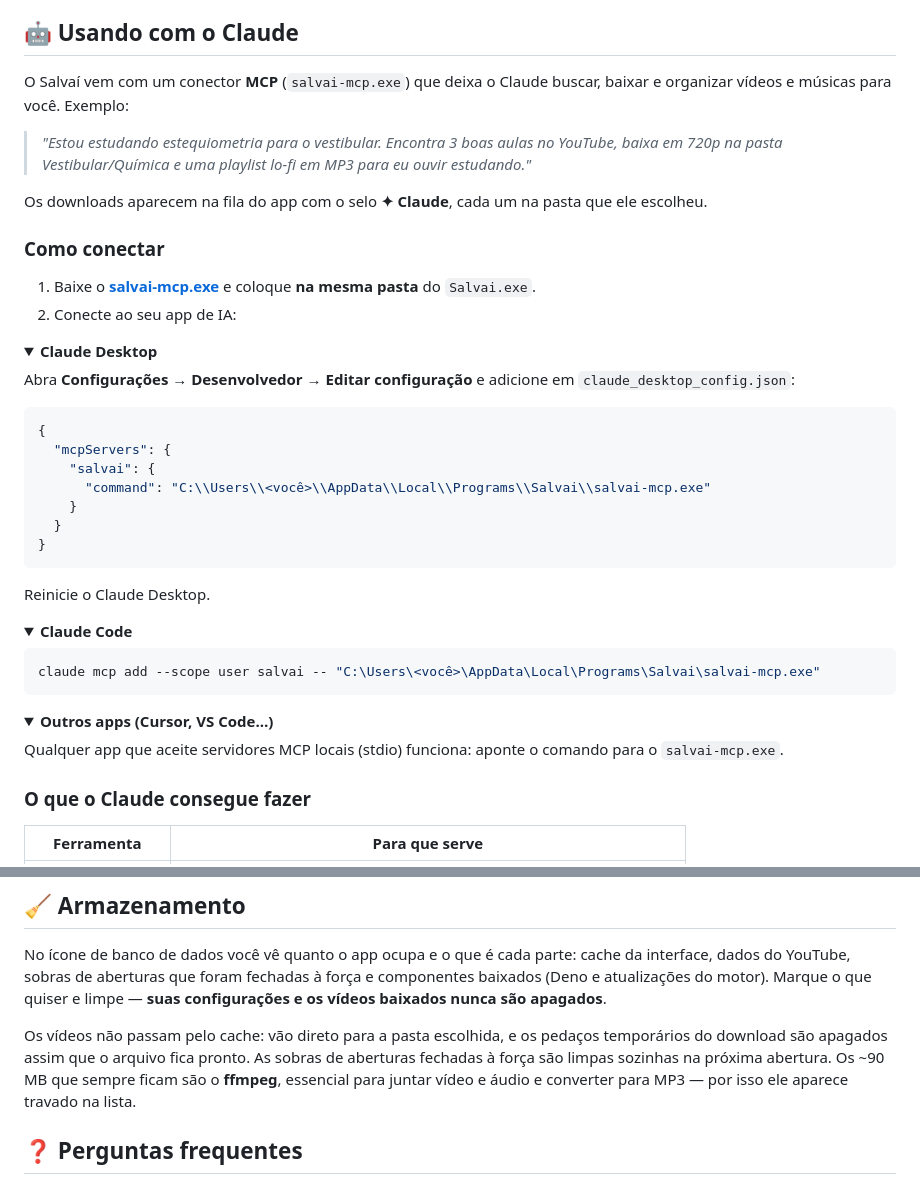
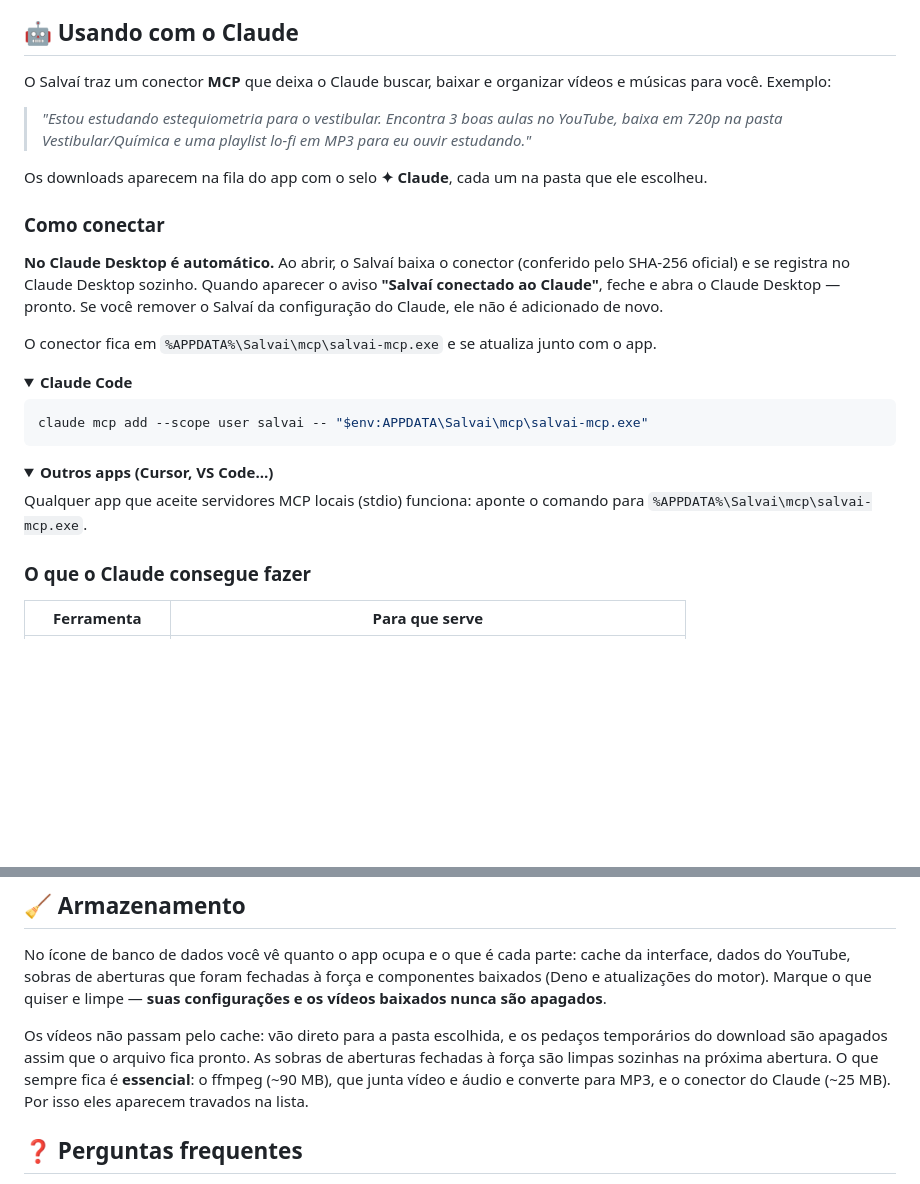
Before and after one commit to Kaique292/salvai, a Markdown page: README.md, 2 parts joined by grey strips. Rendered like a GitHub page; folded sections open; blank space fills up the shorter version.

Commit message:
docs: explica a conexão automática com o Claude

````diff
--- a/README.md
+++ b/README.md
@@ -142,7 +142,7 @@ No app, clique no ícone de pessoa → **Contas** → **Entrar**. Abre a página
 
 ## 🤖 Usando com o Claude
 
-O Salvaí vem com um conector **MCP** (`salvai-mcp.exe`) que deixa o Claude buscar, baixar e organizar vídeos e músicas para você. Exemplo:
+O Salvaí traz um conector **MCP** que deixa o Claude buscar, baixar e organizar vídeos e músicas para você. Exemplo:
 
 > _"Estou estudando estequiometria para o vestibular. Encontra 3 boas aulas no YouTube, baixa em 720p na pasta Vestibular/Química e uma playlist lo-fi em MP3 para eu ouvir estudando."_
 
@@ -150,33 +150,15 @@ Os downloads aparecem na fila do app com o selo **✦ Claude**, cada um na pasta
 
 ### Como conectar
 
-1. Baixe o **[salvai-mcp.exe](https://github.com/Kaique292/salvai/releases/latest/download/salvai-mcp.exe)** e coloque **na mesma pasta** do `Salvai.exe`.
-2. Conecte ao seu app de IA:
+**No Claude Desktop é automático.** Ao abrir, o Salvaí baixa o conector (conferido pelo SHA-256 oficial) e se registra no Claude Desktop sozinho. Quando aparecer o aviso **"Salvaí conectado ao Claude"**, feche e abra o Claude Desktop — pronto. Se você remover o Salvaí da configuração do Claude, ele não é adicionado de novo.
 
-<details>
-<summary><b>Claude Desktop</b></summary>
-
-Abra **Configurações** → **Desenvolvedor** → **Editar configuração** e adicione em `claude_desktop_config.json`:
-
-```json
-{
-  "mcpServers": {
-    "salvai": {
-      "command": "C:\\Users\\<você>\\AppData\\Local\\Programs\\Salvai\\salvai-mcp.exe"
-    }
-  }
-}
-```
-
-Reinicie o Claude Desktop.
-
-</details>
+O conector fica em `%APPDATA%\Salvai\mcp\salvai-mcp.exe` e se atualiza junto com o app.
 
 <details>
 <summary><b>Claude Code</b></summary>
 
 ```powershell
-claude mcp add --scope user salvai -- "C:\Users\<você>\AppData\Local\Programs\Salvai\salvai-mcp.exe"
+claude mcp add --scope user salvai -- "$env:APPDATA\Salvai\mcp\salvai-mcp.exe"
 ```
 
 </details>
@@ -184,7 +166,7 @@ claude mcp add --scope user salvai -- "C:\Users\<você>\AppData\Local\Programs\S
 <details>
 <summary><b>Outros apps (Cursor, VS Code…)</b></summary>
 
-Qualquer app que aceite servidores MCP locais (stdio) funciona: aponte o comando para o `salvai-mcp.exe`.
+Qualquer app que aceite servidores MCP locais (stdio) funciona: aponte o comando para `%APPDATA%\Salvai\mcp\salvai-mcp.exe`.
 
 </details>
 
@@ -214,7 +196,7 @@ Clicou em **Depois**? O aviso daquela versão não aparece mais; uma versão mai
 
 No ícone de banco de dados você vê quanto o app ocupa e o que é cada parte: cache da interface, dados do YouTube, sobras de aberturas que foram fechadas à força e componentes baixados (Deno e atualizações do motor). Marque o que quiser e limpe — **suas configurações e os vídeos baixados nunca são apagados**.
 
-Os vídeos não passam pelo cache: vão direto para a pasta escolhida, e os pedaços temporários do download são apagados assim que o arquivo fica pronto. As sobras de aberturas fechadas à força são limpas sozinhas na próxima abertura. Os ~90 MB que sempre ficam são o **ffmpeg**, essencial para juntar vídeo e áudio e converter para MP3 — por isso ele aparece travado na lista.
+Os vídeos não passam pelo cache: vão direto para a pasta escolhida, e os pedaços temporários do download são apagados assim que o arquivo fica pronto. As sobras de aberturas fechadas à força são limpas sozinhas na próxima abertura. O que sempre fica é **essencial**: o ffmpeg (~90 MB), que junta vídeo e áudio e converte para MP3, e o conector do Claude (~25 MB). Por isso eles aparecem travados na lista.
 
 ## ❓ Perguntas frequentes
 
````
